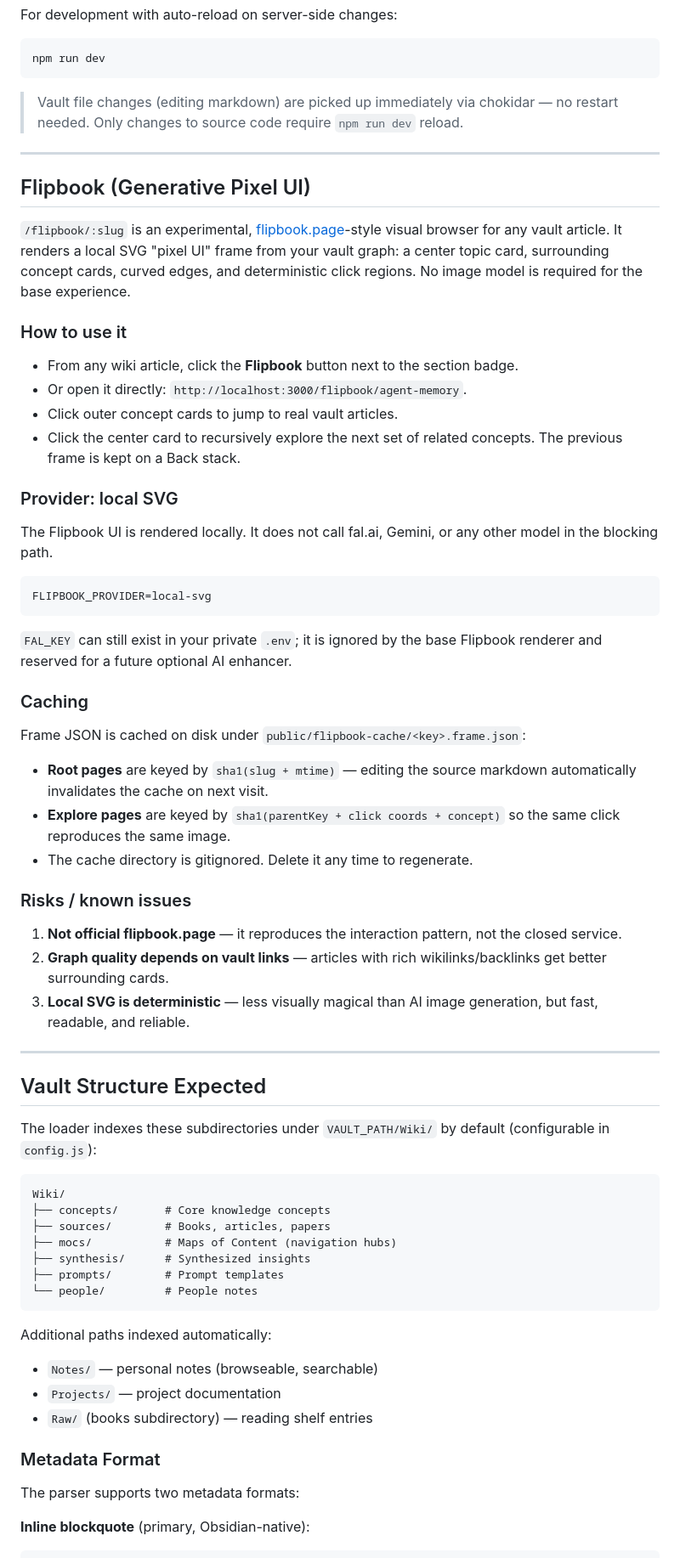
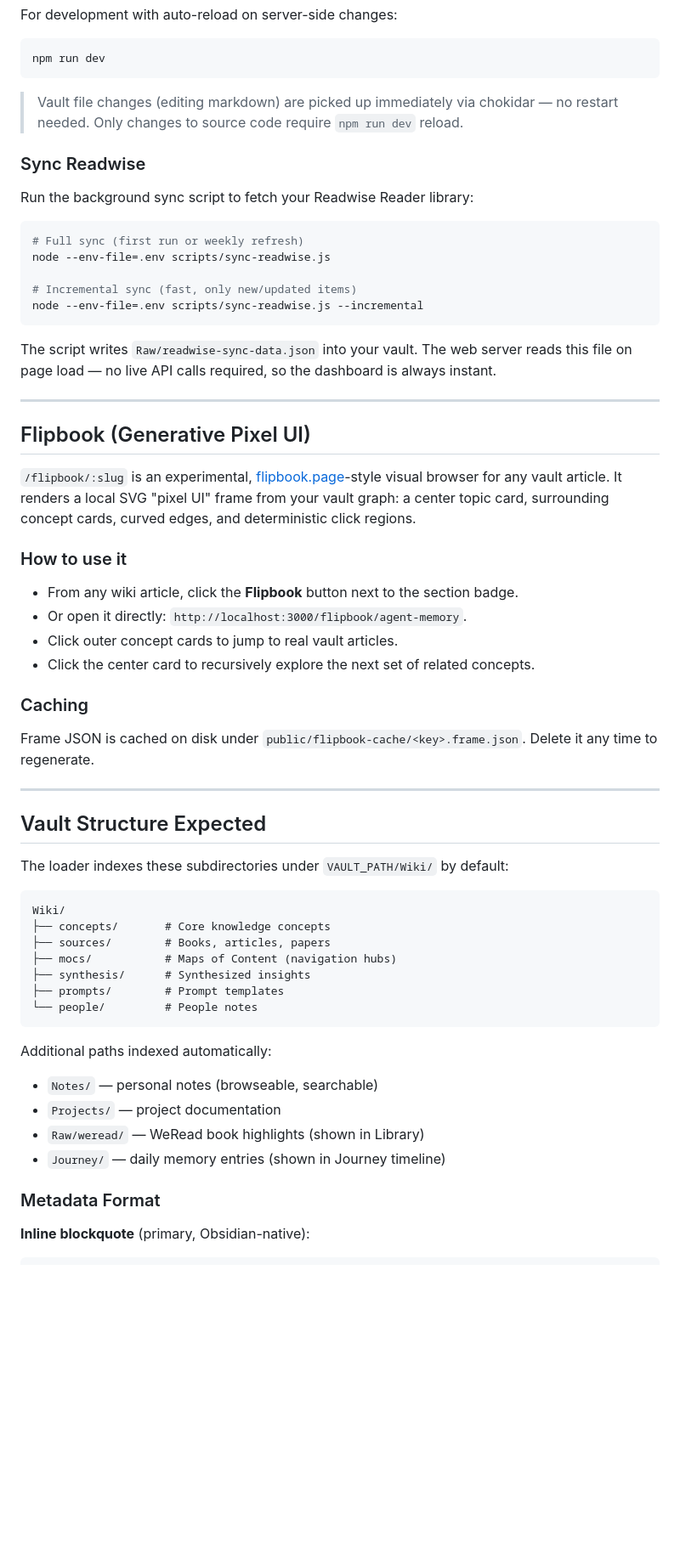
Before and after one commit to GeoffBao/llm-wipa-personal, a Markdown page: README.md, the part around one of its changes. Shown at 85% size. Rendered like a GitHub page; blank space fills up the shorter version.

````diff
--- a/README.md
+++ b/README.md
@@ -219,48 +249,42 @@ npm run dev
 
 > Vault file changes (editing markdown) are picked up immediately via chokidar — no restart needed. Only changes to source code require `npm run dev` reload.
 
+### Sync Readwise
+
+Run the background sync script to fetch your Readwise Reader library:
+
+```bash
+# Full sync (first run or weekly refresh)
+node --env-file=.env scripts/sync-readwise.js
+
+# Incremental sync (fast, only new/updated items)
+node --env-file=.env scripts/sync-readwise.js --incremental
+```
+
+The script writes `Raw/readwise-sync-data.json` into your vault. The web server reads this file on page load — no live API calls required, so the dashboard is always instant.
+
 ---
 
 ## Flipbook (Generative Pixel UI)
 
-`/flipbook/:slug` is an experimental, [flipbook.page](https://flipbook.page)-style visual browser for any vault article. It renders a local SVG "pixel UI" frame from your vault graph: a center topic card, surrounding concept cards, curved edges, and deterministic click regions. No image model is required for the base experience.
+`/flipbook/:slug` is an experimental, [flipbook.page](https://flipbook.page)-style visual browser for any vault article. It renders a local SVG "pixel UI" frame from your vault graph: a center topic card, surrounding concept cards, curved edges, and deterministic click regions.
 
 ### How to use it
 
 - From any wiki article, click the **Flipbook** button next to the section badge.
 - Or open it directly: `http://localhost:3000/flipbook/agent-memory`.
 - Click outer concept cards to jump to real vault articles.
-- Click the center card to recursively explore the next set of related concepts. The previous frame is kept on a Back stack.
-
-### Provider: local SVG
-
-The Flipbook UI is rendered locally. It does not call fal.ai, Gemini, or any other model in the blocking path.
-
-```env
-FLIPBOOK_PROVIDER=local-svg
-```
-
-`FAL_KEY` can still exist in your private `.env`; it is ignored by the base Flipbook renderer and reserved for a future optional AI enhancer.
+- Click the center card to recursively explore the next set of related concepts.
 
 ### Caching
 
-Frame JSON is cached on disk under `public/flipbook-cache/<key>.frame.json`:
-
-- **Root pages** are keyed by `sha1(slug + mtime)` — editing the source markdown automatically invalidates the cache on next visit.
-- **Explore pages** are keyed by `sha1(parentKey + click coords + concept)` so the same click reproduces the same image.
-- The cache directory is gitignored. Delete it any time to regenerate.
-
-### Risks / known issues
-
-1. **Not official flipbook.page** — it reproduces the interaction pattern, not the closed service.
-2. **Graph quality depends on vault links** — articles with rich wikilinks/backlinks get better surrounding cards.
-3. **Local SVG is deterministic** — less visually magical than AI image generation, but fast, readable, and reliable.
+Frame JSON is cached on disk under `public/flipbook-cache/<key>.frame.json`. Delete it any time to regenerate.
 
 ---
 
 ## Vault Structure Expected
 
-The loader indexes these subdirectories under `VAULT_PATH/Wiki/` by default (configurable in `config.js`):
+The loader indexes these subdirectories under `VAULT_PATH/Wiki/` by default:
 
 ```
 Wiki/
@@ -275,11 +299,10 @@ Wiki/
 Additional paths indexed automatically:
 - `Notes/` — personal notes (browseable, searchable)
 - `Projects/` — project documentation
-- `Raw/` (books subdirectory) — reading shelf entries
+- `Raw/weread/` — WeRead book highlights (shown in Library)
+- `Journey/` — daily memory entries (shown in Journey timeline)
 
 ### Metadata Format
-
-The parser supports two metadata formats:
 
 **Inline blockquote** (primary, Obsidian-native):
 ```markdown
````
Also changed, not shown: other parts of README.md (+85 -109 lines), docs/screenshots/home.png, docs/screenshots/journey.png (added), docs/screenshots/library.png (added), docs/screenshots/readwise.png (added).
